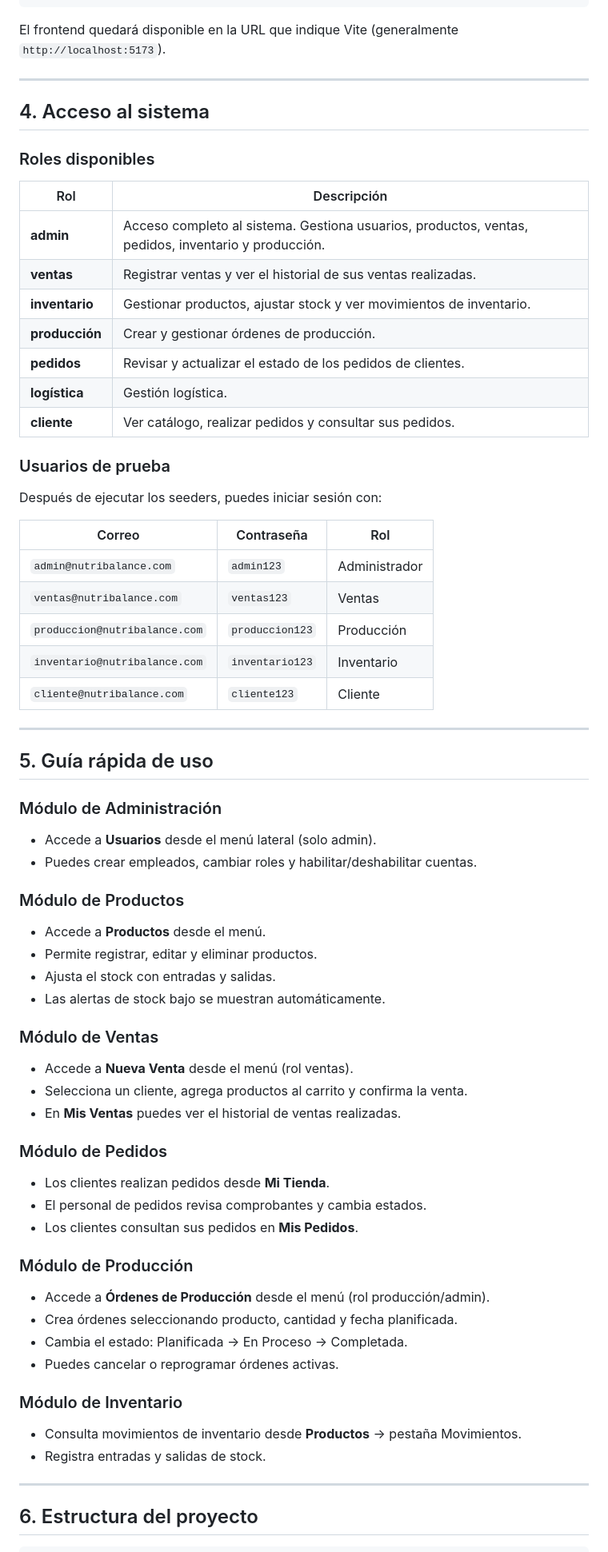
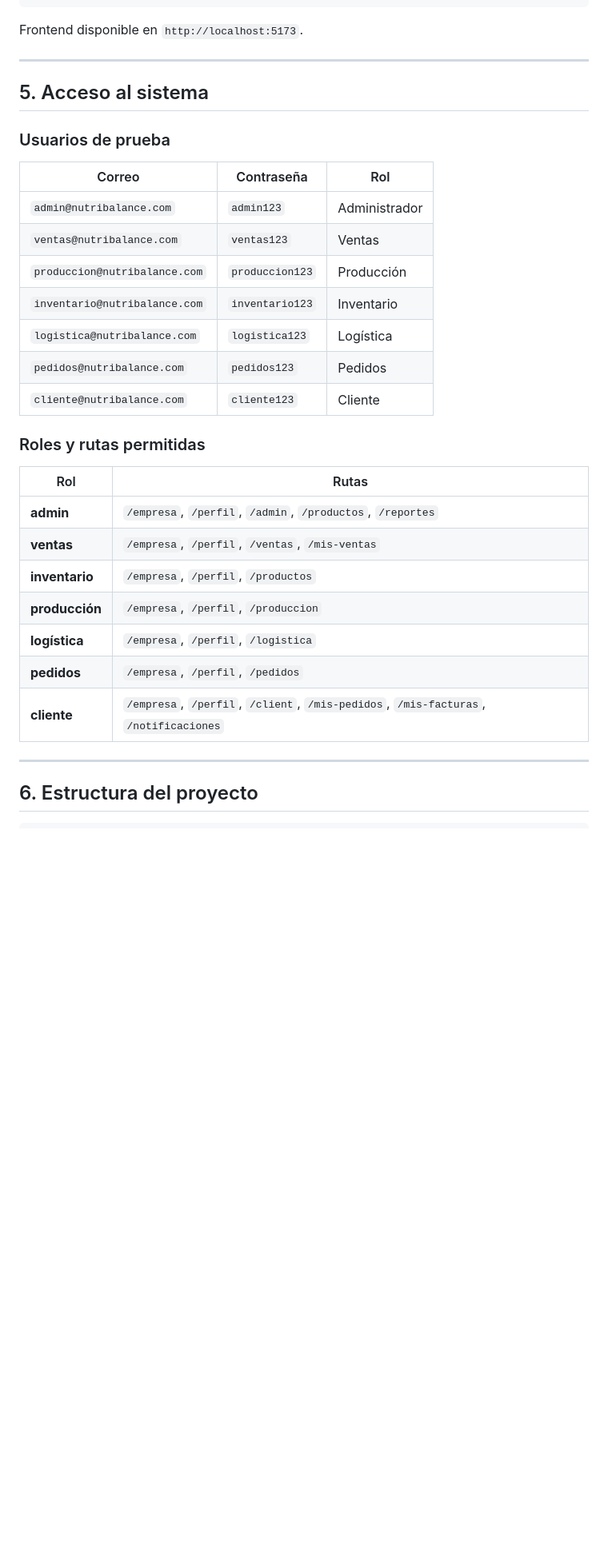
Before and after one commit to DiegoSM29/NutriBalance, a Markdown page: README.md, the part around one of its changes. Shown at 80% size. Rendered like a GitHub page; blank space fills up the shorter version.

Commit message:
Rutas solucion 3

````diff
--- a/README.md
+++ b/README.md
@@ -85,69 +67,35 @@ npm install
 npm run dev
 ```
 
-El frontend quedará disponible en la URL que indique Vite (generalmente `http://localhost:5173`).
+Frontend disponible en `http://localhost:5173`.
 
 ---
 
-## 4. Acceso al sistema
-
-### Roles disponibles
-
-| Rol | Descripción |
-|------|-------------|
-| **admin** | Acceso completo al sistema. Gestiona usuarios, productos, ventas, pedidos, inventario y producción. |
-| **ventas** | Registrar ventas y ver el historial de sus ventas realizadas. |
-| **inventario** | Gestionar productos, ajustar stock y ver movimientos de inventario. |
-| **producción** | Crear y gestionar órdenes de producción. |
-| **pedidos** | Revisar y actualizar el estado de los pedidos de clientes. |
-| **logística** | Gestión logística. |
-| **cliente** | Ver catálogo, realizar pedidos y consultar sus pedidos. |
+## 5. Acceso al sistema
 
 ### Usuarios de prueba
 
-Después de ejecutar los seeders, puedes iniciar sesión con:
-
 | Correo | Contraseña | Rol |
-|--------|-----------|-----|
+|--------|-----------|------|
 | `admin@nutribalance.com` | `admin123` | Administrador |
 | `ventas@nutribalance.com` | `ventas123` | Ventas |
 | `produccion@nutribalance.com` | `produccion123` | Producción |
 | `inventario@nutribalance.com` | `inventario123` | Inventario |
+| `logistica@nutribalance.com` | `logistica123` | Logística |
+| `pedidos@nutribalance.com` | `pedidos123` | Pedidos |
 | `cliente@nutribalance.com` | `cliente123` | Cliente |
 
----
+### Roles y rutas permitidas
 
-## 5. Guía rápida de uso
-
-### Módulo de Administración
-- Accede a **Usuarios** desde el menú lateral (solo admin).
-- Puedes crear empleados, cambiar roles y habilitar/deshabilitar cuentas.
-
-### Módulo de Productos
-- Accede a **Productos** desde el menú.
-- Permite registrar, editar y eliminar productos.
-- Ajusta el stock con entradas y salidas.
-- Las alertas de stock bajo se muestran automáticamente.
-
-### Módulo de Ventas
-- Accede a **Nueva Venta** desde el menú (rol ventas).
-- Selecciona un cliente, agrega productos al carrito y confirma la venta.
-- En **Mis Ventas** puedes ver el historial de ventas realizadas.
-
-### Módulo de Pedidos
-- Los clientes realizan pedidos desde **Mi Tienda**.
-- El personal de pedidos revisa comprobantes y cambia estados.
-- Los clientes consultan sus pedidos en **Mis Pedidos**.
-
-### Módulo de Producción
-- Accede a **Órdenes de Producción** desde el menú (rol producción/admin).
-- Crea órdenes seleccionando producto, cantidad y fecha planificada.
-- Cambia el estado: Planificada → En Proceso → Completada.
-- Puedes cancelar o reprogramar órdenes activas.
-
-### Módulo de Inventario
-- Consulta movimientos de inventario desde **Productos** → pestaña Movimientos.
-- Registra entradas y salidas de stock.
+| Rol | Rutas |
+|------|-------|
+| **admin** | `/empresa`, `/perfil`, `/admin`, `/productos`, `/reportes` |
+| **ventas** | `/empresa`, `/perfil`, `/ventas`, `/mis-ventas` |
+| **inventario** | `/empresa`, `/perfil`, `/productos` |
+| **producción** | `/empresa`, `/perfil`, `/produccion` |
+| **logística** | `/empresa`, `/perfil`, `/logistica` |
+| **pedidos** | `/empresa`, `/perfil`, `/pedidos` |
+| **cliente** | `/empresa`, `/perfil`, `/client`, `/mis-pedidos`, `/mis-facturas`, `/notificaciones` |
 
 ---
 
````
Also changed, not shown: other parts of README.md (+50 -76 lines).
